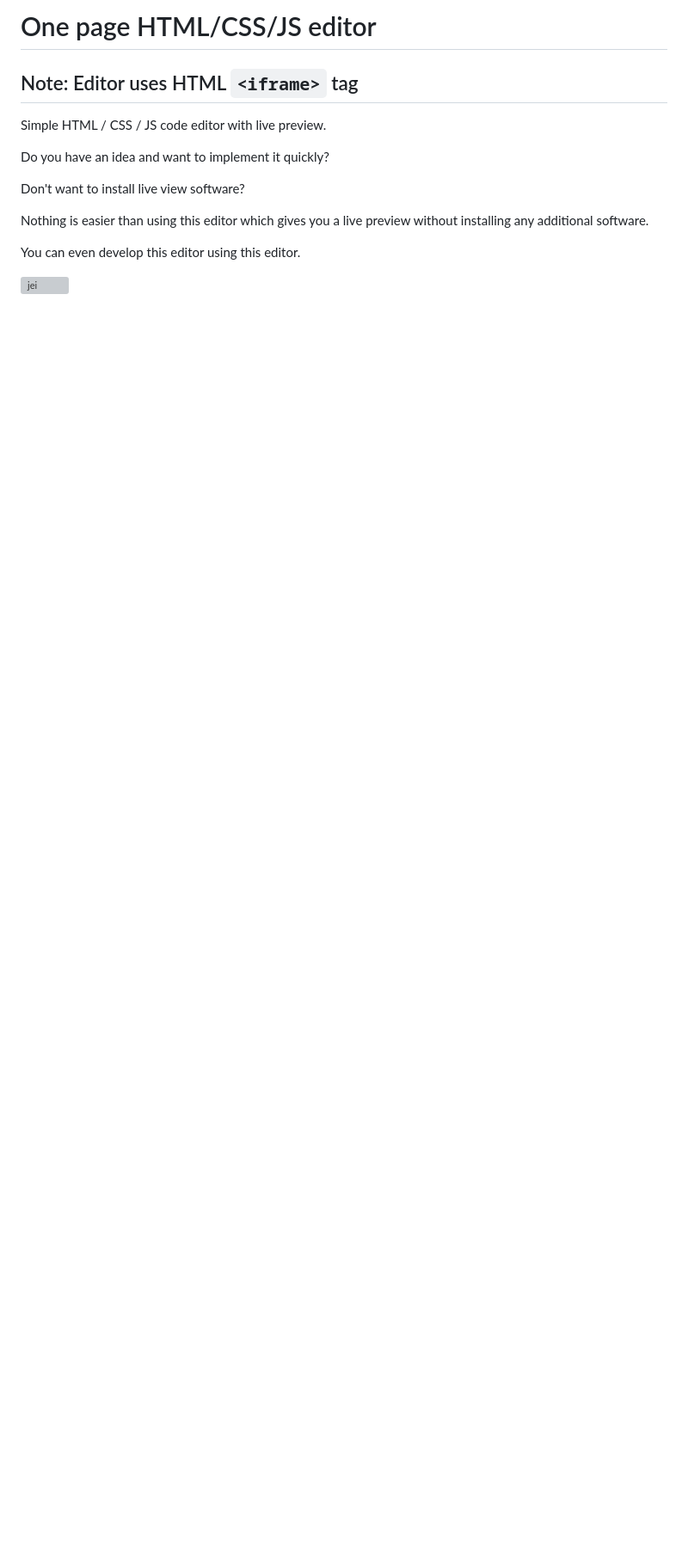
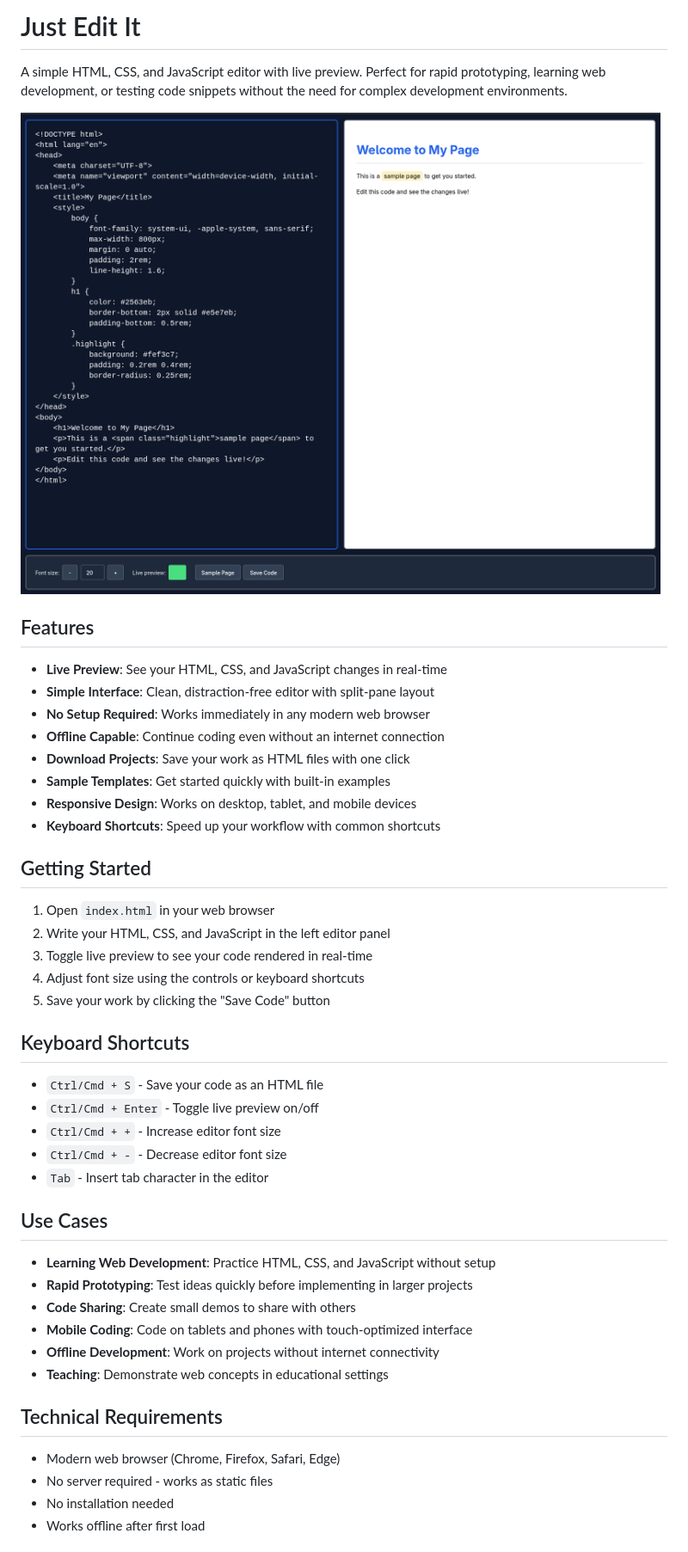
Before and after one commit to septicwolf818/just-edit-it, a Markdown page: README.md, the part around the change printed below. Shown: that part at 86% size. GitHub-like rendering; pictures changed too: screenshot.png (added); blank space fills up the shorter version; grey boxes are pictures that could not be loaded.

````diff
--- a/README.md
+++ b/README.md
@@ -1,15 +1,51 @@
-# One page HTML/CSS/JS editor
+# Just Edit It
 
-## Note: Editor uses HTML ```<iframe>``` tag
+A simple HTML, CSS, and JavaScript editor with live preview. Perfect for rapid prototyping, learning web development, or testing code snippets without the need for complex development environments.
 
-Simple HTML / CSS / JS code editor with live preview.
+![jei](./screenshot.png)
 
-Do you have an idea and want to implement it quickly?
 
-Don't want to install live view software?
 
-Nothing is easier than using this editor which gives you a live preview without installing any additional software.
+## Features
 
-You can even develop this editor using this editor.
+- **Live Preview**: See your HTML, CSS, and JavaScript changes in real-time
+- **Simple Interface**: Clean, distraction-free editor with split-pane layout
+- **No Setup Required**: Works immediately in any modern web browser
+- **Offline Capable**: Continue coding even without an internet connection
+- **Download Projects**: Save your work as HTML files with one click
+- **Sample Templates**: Get started quickly with built-in examples
+- **Responsive Design**: Works on desktop, tablet, and mobile devices
+- **Keyboard Shortcuts**: Speed up your workflow with common shortcuts
 
-![jei](https://user-images.githubusercontent.com/34957083/92574463-68bdd700-f287-11ea-9261-034f96d9a563.png)
+## Getting Started
+
+1. Open `index.html` in your web browser
+2. Write your HTML, CSS, and JavaScript in the left editor panel
+3. Toggle live preview to see your code rendered in real-time
+4. Adjust font size using the controls or keyboard shortcuts
+5. Save your work by clicking the "Save Code" button
+
+## Keyboard Shortcuts
+
+- `Ctrl/Cmd + S` - Save your code as an HTML file
+- `Ctrl/Cmd + Enter` - Toggle live preview on/off
+- `Ctrl/Cmd + +` - Increase editor font size
+- `Ctrl/Cmd + -` - Decrease editor font size
+- `Tab` - Insert tab character in the editor
+
+## Use Cases
+
+- **Learning Web Development**: Practice HTML, CSS, and JavaScript without setup
+- **Rapid Prototyping**: Test ideas quickly before implementing in larger projects
+- **Code Sharing**: Create small demos to share with others
+- **Mobile Coding**: Code on tablets and phones with touch-optimized interface
+- **Offline Development**: Work on projects without internet connectivity
+- **Teaching**: Demonstrate web concepts in educational settings
+
+## Technical Requirements
+
+- Modern web browser (Chrome, Firefox, Safari, Edge)
+- No server required - works as static files
+- No installation needed
+- Works offline after first load
+
````
Also changed, not shown: other parts of README.md (+10 -0 lines), 5 other files.
